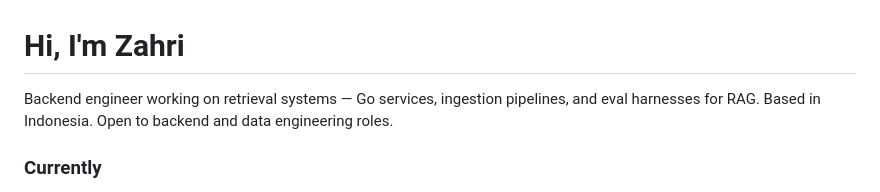
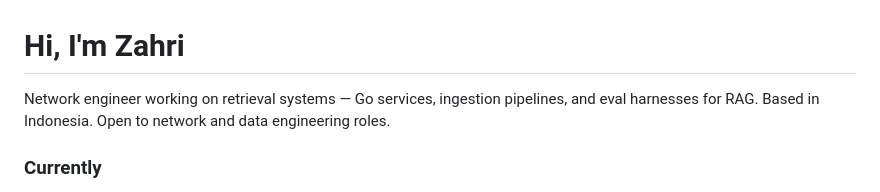
Before and after one commit to Zahrexxs/Zahrexxs, a Markdown page: README.md, the part around the change. GitHub-like rendering.

Commit message:
Update profession from backend to network engineer

```diff
--- a/README.md
+++ b/README.md
@@ -1,8 +1,8 @@
 <h1 align="left">Hi, I'm Zahri</h1>
 
 <p align="left">
-Backend engineer working on retrieval systems — Go services, ingestion pipelines, and eval harnesses for RAG.
-Based in Indonesia. Open to backend and data engineering roles.
+Network engineer working on retrieval systems — Go services, ingestion pipelines, and eval harnesses for RAG.
+Based in Indonesia. Open to network and data engineering roles.
 </p>
 
 <h3 align="left">Currently</h3>
```
